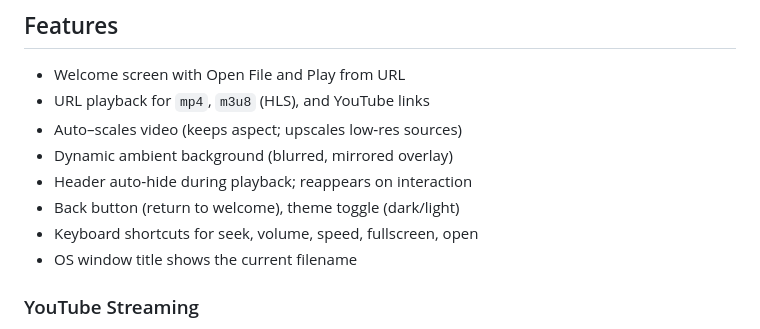
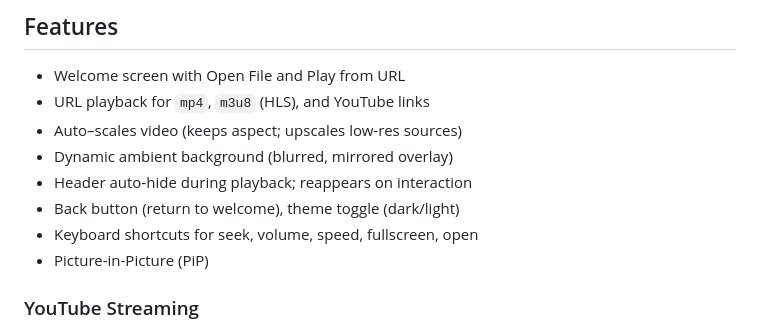
Before and after one commit to ian20040409/electron-video-player, a Markdown page: README.md, the part around the change. Drawn GitHub-style.

Commit message:
Update features list in README.md

```diff
--- a/README.md
+++ b/README.md
@@ -11,7 +11,7 @@ Lightweight Electron desktop player powered by [videojs](https://videojs.com/) f
 - Header auto‑hide during playback; reappears on interaction
 - Back button (return to welcome), theme toggle (dark/light)
 - Keyboard shortcuts for seek, volume, speed, fullscreen, open
-- OS window title shows the current filename
+- Picture-in-Picture (PiP)
 
 ### YouTube Streaming
 
```
